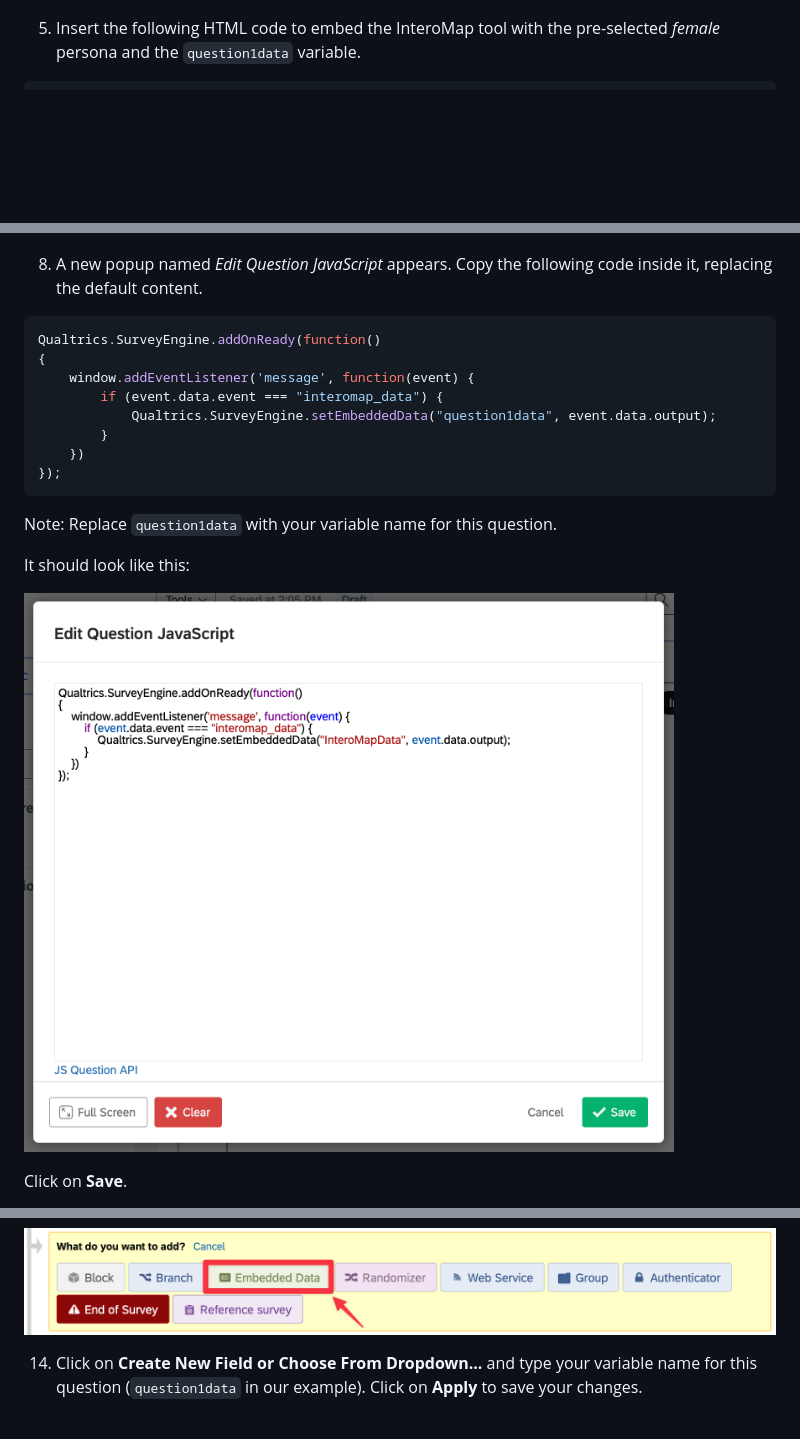
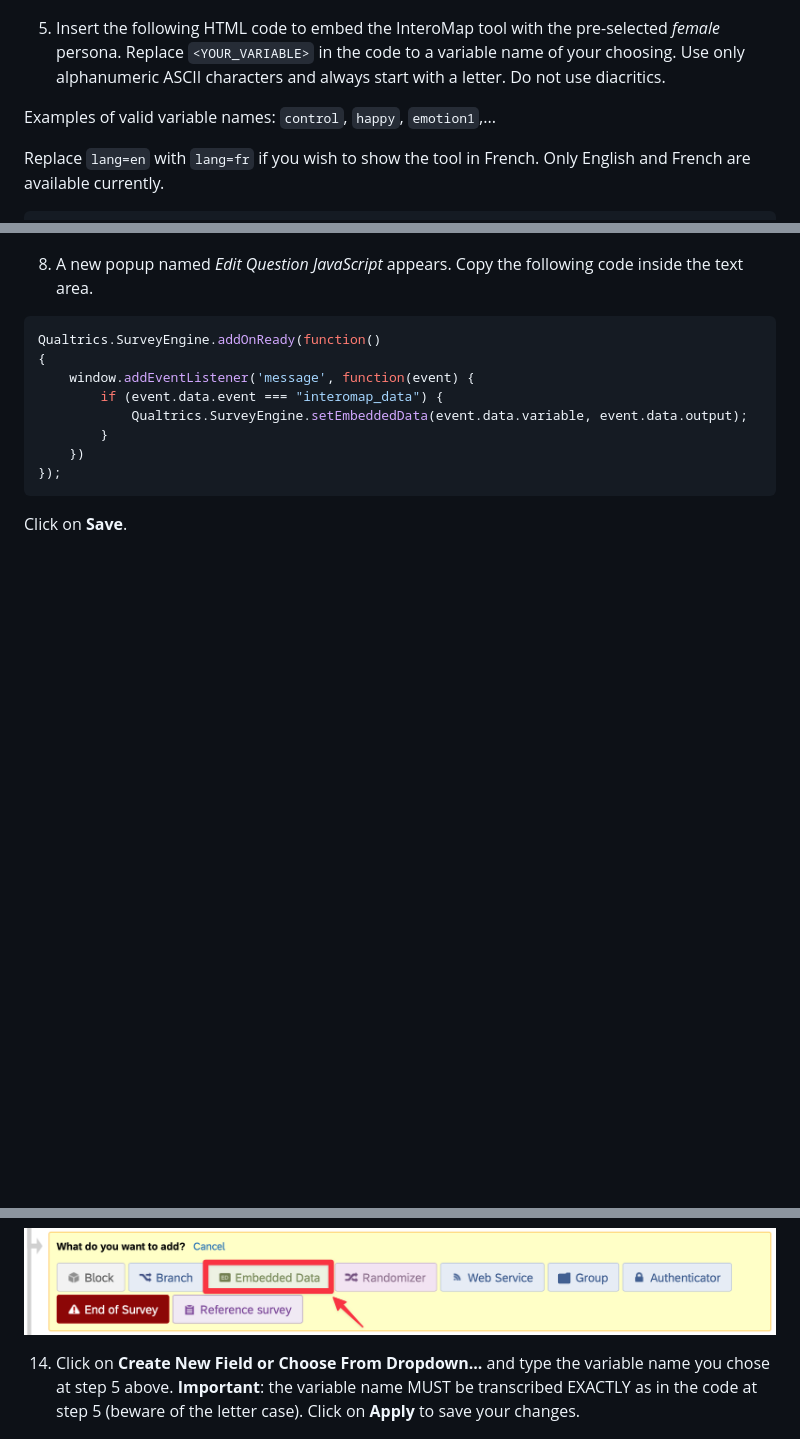
Before and after one commit to interomap/interomap-dist, a Markdown page: README.md, 3 parts joined by grey strips. Rendered like a GitHub page; blank space fills up the shorter version.

Commit message:
update instructions

````diff
--- a/README.md
+++ b/README.md
@@ -47,6 +47,13 @@ background becomes gray. Click on it to enable the question toolbar.
 ![Qualtrics - Question toolbar](images/getting_started_qualtrics_5.png)
 
 5. Insert the following HTML code to embed the InteroMap tool with the
-pre-selected _female_ persona and the `question1data` variable.
+pre-selected _female_ persona. Replace `<YOUR_VARIABLE>` in the code to
+a variable name of your choosing. Use only alphanumeric ASCII characters
+and always start with a letter. Do not use diacritics.
+
+Examples of valid variable names: `control`, `happy`, `emotion1`,...
+
+Replace `lang=en` with `lang=fr` if you wish to show the tool in French.
+Only English and French are available currently.
 
 ```html
@@ -63,25 +70,19 @@ the bottom of the _Edit question_ panel, click on **JavaScript**.
 ![Qualtrics - JavaScript](images/getting_started_qualtrics_7.png)
 
 8. A new popup named _Edit Question JavaScript_ appears. Copy the following
-code inside it, replacing the default content.
+code inside the text area.
 
 ```javascript
 Qualtrics.SurveyEngine.addOnReady(function()
 {
 	window.addEventListener('message', function(event) {
 		if (event.data.event === "interomap_data") {
-			Qualtrics.SurveyEngine.setEmbeddedData("question1data", event.data.output);
+			Qualtrics.SurveyEngine.setEmbeddedData(event.data.variable, event.data.output);
 		}
 	})
 });
 ```
 
-Note: Replace `question1data` with your variable name for this question.
-
-It should look like this:
-
-![Qualtrics - JavaScript code](images/getting_started_qualtrics_8.png)
-
 Click on **Save**.
 
 9. Repeat the steps 1 to 8 for another block named _InteroMap Male_. At step 5,
@@ -114,8 +111,9 @@ containing the InteroMap tool. Design it to your liking. Here is an example :
 ![Qualtrics - Survey flow new element](images/getting_started_qualtrics_12.png)
 
 14. Click on **Create New Field or Choose From Dropdown...** and type
-your variable name for this question (`question1data` in our example). Click on
-**Apply** to save your changes.
+the variable name you chose at step 5 above. **Important**: the variable name
+MUST be transcribed EXACTLY as in the code at step 5 (beware of the letter case).
+Click on **Apply** to save your changes.
 
 ![Qualtrics - Survey flow apply](images/getting_started_qualtrics_13.png)
 
````
Also changed, not shown: other parts of README.md (+2 -6 lines).
